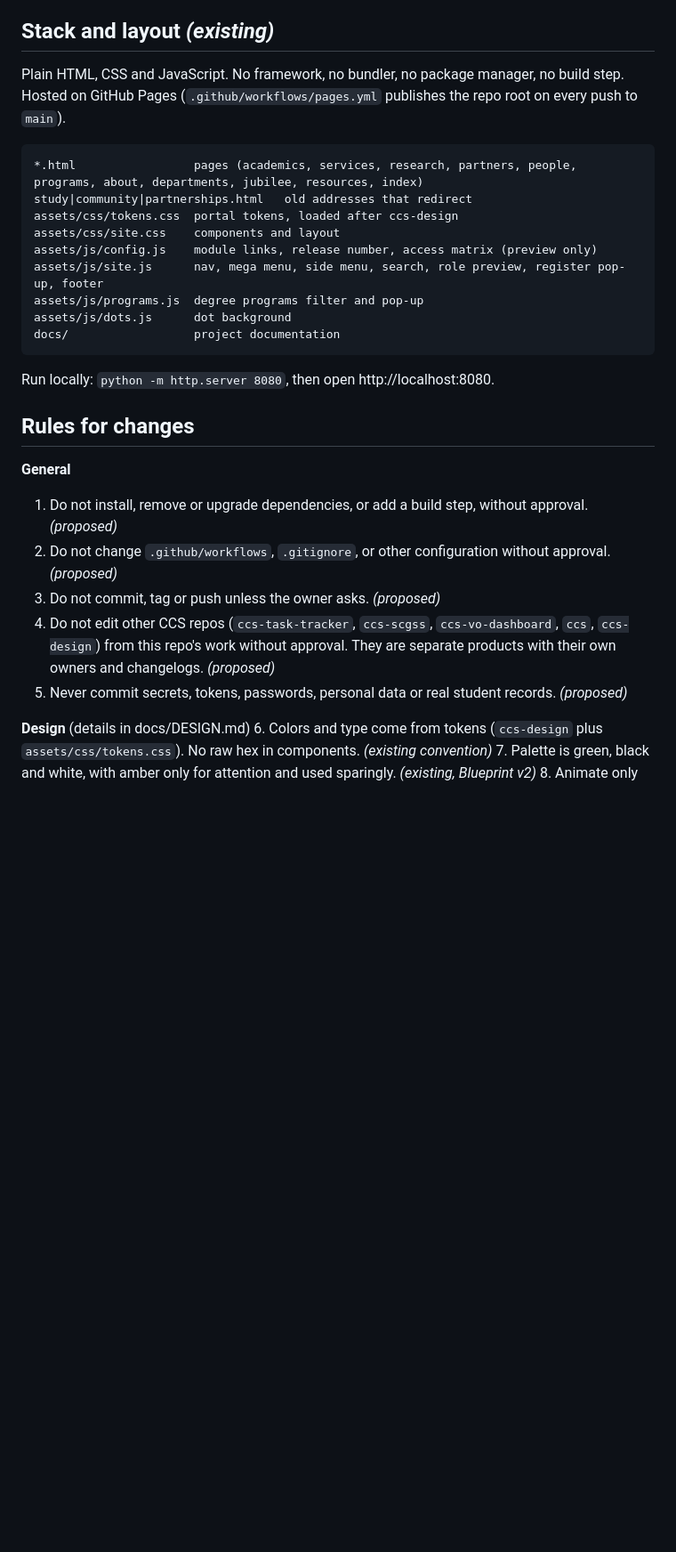
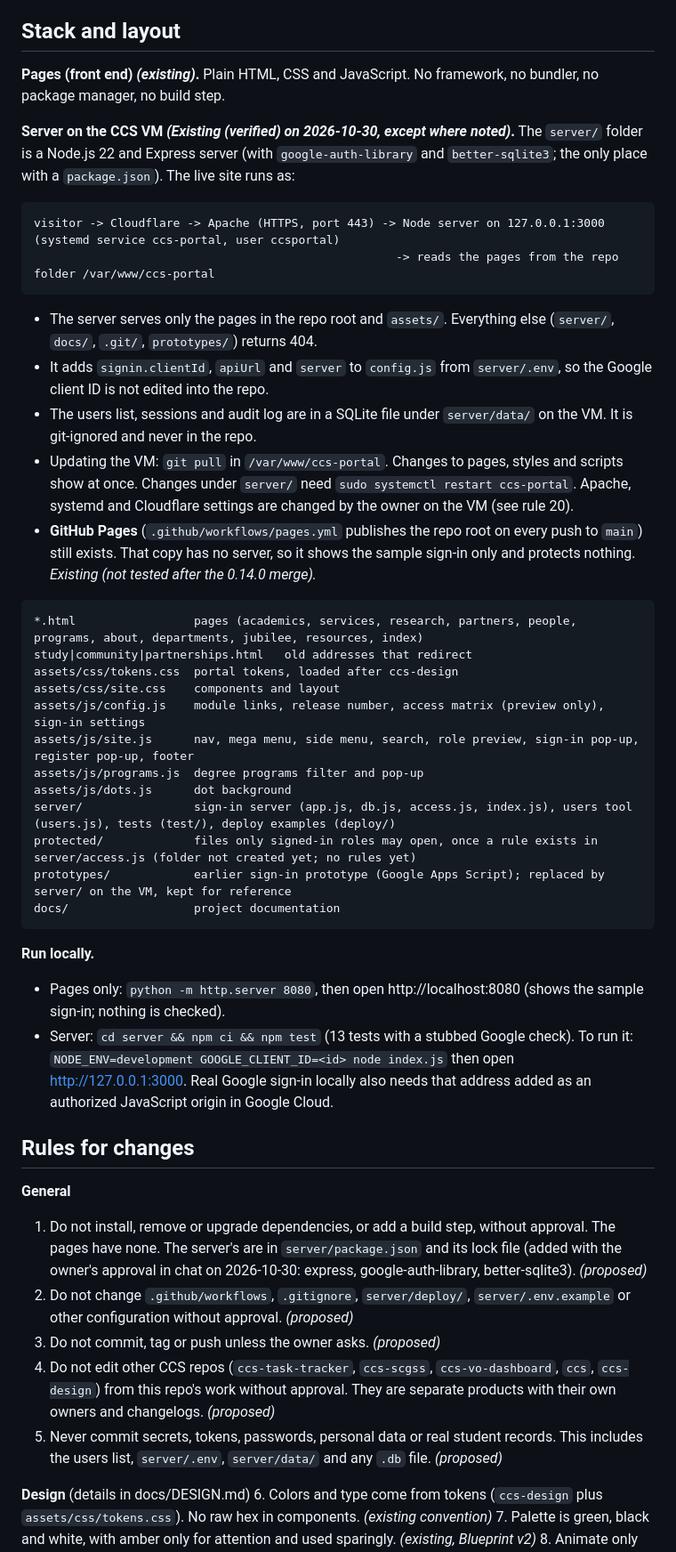
Before and after one commit to zefanonuevo/ccs-portal-website, a Markdown page: AGENTS.md, the part around one of its changes. Shown at 89% size. Drawn GitHub-style; blank space fills up the shorter version.

````diff
--- a/AGENTS.md
+++ b/AGENTS.md
@@ -38,34 +41,56 @@ silently pick one.
 - Content copied or summarized from the old CCS site stays marked *to be confirmed* until its owner confirms it.
 - Sample or fictional data is always labelled as such.
 
-## Stack and layout *(existing)*
+## Stack and layout
 
-Plain HTML, CSS and JavaScript. No framework, no bundler, no package manager, no build step. Hosted on GitHub Pages
-(`.github/workflows/pages.yml` publishes the repo root on every push to `main`).
+**Pages (front end) *(existing)*.** Plain HTML, CSS and JavaScript. No framework, no bundler, no package manager, no build step.
+
+**Server on the CCS VM *(Existing (verified) on 2026-10-30, except where noted)*.** The `server/` folder is a Node.js 22 and Express
+server (with `google-auth-library` and `better-sqlite3`; the only place with a `package.json`). The live site runs as:
+
+```
+visitor -> Cloudflare -> Apache (HTTPS, port 443) -> Node server on 127.0.0.1:3000 (systemd service ccs-portal, user ccsportal)
+                                                    -> reads the pages from the repo folder /var/www/ccs-portal
+```
+
+- The server serves only the pages in the repo root and `assets/`. Everything else (`server/`, `docs/`, `.git/`, `prototypes/`) returns 404.
+- It adds `signin.clientId`, `apiUrl` and `server` to `config.js` from `server/.env`, so the Google client ID is not edited into the repo.
+- The users list, sessions and audit log are in a SQLite file under `server/data/` on the VM. It is git-ignored and never in the repo.
+- Updating the VM: `git pull` in `/var/www/ccs-portal`. Changes to pages, styles and scripts show at once. Changes under `server/` need
+  `sudo systemctl restart ccs-portal`. Apache, systemd and Cloudflare settings are changed by the owner on the VM (see rule 20).
+- **GitHub Pages** (`.github/workflows/pages.yml` publishes the repo root on every push to `main`) still exists. That copy has no server, so
+  it shows the sample sign-in only and protects nothing. *Existing (not tested after the 0.14.0 merge).*
 
 ```
 *.html                 pages (academics, services, research, partners, people, programs, about, departments, jubilee, resources, index)
 study|community|partnerships.html   old addresses that redirect
 assets/css/tokens.css  portal tokens, loaded after ccs-design
 assets/css/site.css    components and layout
-assets/js/config.js    module links, release number, access matrix (preview only)
-assets/js/site.js      nav, mega menu, side menu, search, role preview, register pop-up, footer
+assets/js/config.js    module links, release number, access matrix (preview only), sign-in settings
+assets/js/site.js      nav, mega menu, side menu, search, role preview, sign-in pop-up, register pop-up, footer
 assets/js/programs.js  degree programs filter and pop-up
 assets/js/dots.js      dot background
+server/                sign-in server (app.js, db.js, access.js, index.js), users tool (users.js), tests (test/), deploy examples (deploy/)
+protected/             files only signed-in roles may open, once a rule exists in server/access.js (folder not created yet; no rules yet)
+prototypes/            earlier sign-in prototype (Google Apps Script); replaced by server/ on the VM, kept for reference
 docs/                  project documentation
 ```
 
-Run locally: `python -m http.server 8080`, then open http://localhost:8080.
+**Run locally.**
+- Pages only: `python -m http.server 8080`, then open http://localhost:8080 (shows the sample sign-in; nothing is checked).
+- Server: `cd server && npm ci && npm test` (13 tests with a stubbed Google check). To run it: `NODE_ENV=development GOOGLE_CLIENT_ID=<id> node index.js`
+  then open http://127.0.0.1:3000. Real Google sign-in locally also needs that address added as an authorized JavaScript origin in Google Cloud.
 
 ## Rules for changes
 
 **General**
-1. Do not install, remove or upgrade dependencies, or add a build step, without approval. *(proposed)*
-2. Do not change `.github/workflows`, `.gitignore`, or other configuration without approval. *(proposed)*
+1. Do not install, remove or upgrade dependencies, or add a build step, without approval. The pages have none. The server's are in `server/package.json` and
+   its lock file (added with the owner's approval in chat on 2026-10-30: express, google-auth-library, better-sqlite3). *(proposed)*
+2. Do not change `.github/workflows`, `.gitignore`, `server/deploy/`, `server/.env.example` or other configuration without approval. *(proposed)*
 3. Do not commit, tag or push unless the owner asks. *(proposed)*
 4. Do not edit other CCS repos (`ccs-task-tracker`, `ccs-scgss`, `ccs-vo-dashboard`, `ccs`, `ccs-design`) from this
    repo's work without approval. They are separate products with their own owners and changelogs. *(proposed)*
-5. Never commit secrets, tokens, passwords, personal data or real student records. *(proposed)*
+5. Never commit secrets, tokens, passwords, personal data or real student records. This includes the users list, `server/.env`, `server/data/` and any `.db` file. *(proposed)*
 
 **Design** (details in docs/DESIGN.md)
 6. Colors and type come from tokens (`ccs-design` plus `assets/css/tokens.css`). No raw hex in components. *(existing convention)*
````
Also changed, not shown: other parts of AGENTS.md (+35 -7 lines).
